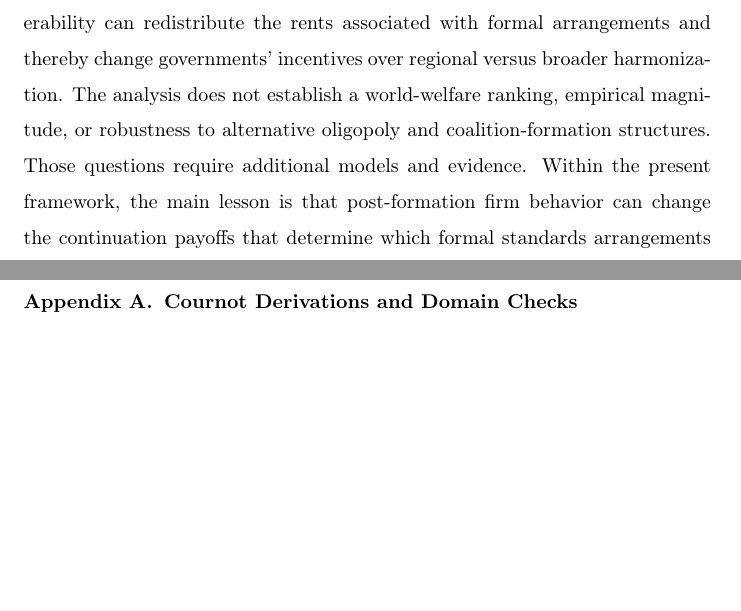
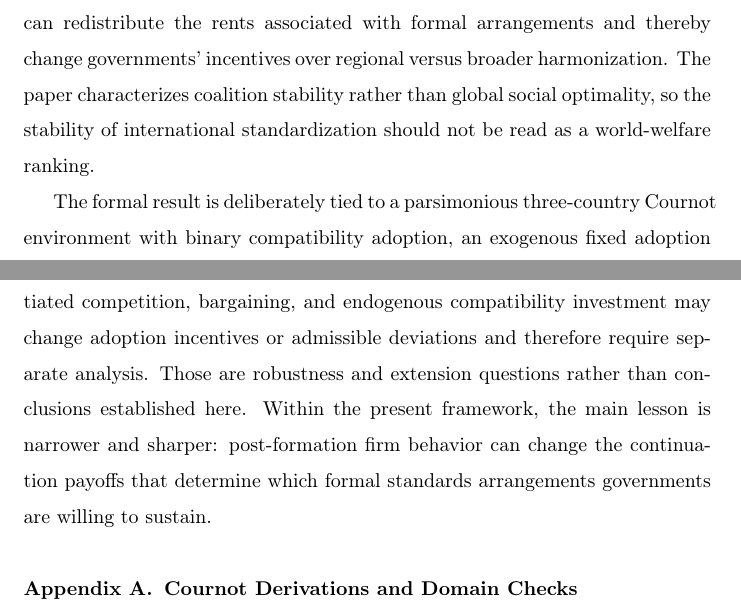
Before and after one commit to ryotamatsuki/private-compatibility-standards-coalitions, a LaTeX paper (paper/main.tex, which reads paper/sections/10_conclusion.tex): two parts of pages 56 and 57 of 73, joined at a grey line, cut so that both start at the same text, the shorter picture padded with empty space. Compiled offline with pdfLaTeX.

Commit message:
Restore concise scope and future-work takeaway

```diff
--- a/paper/sections/10_conclusion.tex
+++ b/paper/sections/10_conclusion.tex
@@ -7,4 +7,6 @@ The central mechanism is selective erosion. A regional standards union can benef
 
 Theorem~\ref{thm:formal-coalition-stability} shows that this continuation-payoff reversal can change formal coalition stability. On a nonempty open set of product-market parameters, high private-compatibility costs leave the three symmetric regional standards unions stable. For a nondegenerate intermediate range of compatibility costs, outsider-only bypass instead makes every regional union strictly blockable by the grand coalition and makes international standardization uniquely stable under the maintained strict-blocking concept. The result is not a claim of monotonicity over all values of $F$: sufficiently low costs can generate broader multistandarding patterns outside the headline comparison. Market-size asymmetry is likewise not needed for the stability reversal; its role in the secondary analysis is to rank potential regional partners.
 
-The broader implication is that private technological adaptation and public harmonization need not be political substitutes even when private compatibility reduces the technological consequences of incompatible standards. Changes in the cost of multi-standard production, certification, redesign, or interoperability can redistribute the rents associated with formal arrangements and thereby change governments' incentives over regional versus broader harmonization. The analysis does not establish a world-welfare ranking, empirical magnitude, or robustness to alternative oligopoly and coalition-formation structures. Those questions require additional models and evidence. Within the present framework, the main lesson is that post-formation firm behavior can change the continuation payoffs that determine which formal standards arrangements governments are willing to sustain.
+The broader implication is that private technological adaptation and public harmonization need not be political substitutes even when private compatibility reduces the technological consequences of incompatible standards. Changes in the cost of multi-standard production, certification, redesign, or interoperability can redistribute the rents associated with formal arrangements and thereby change governments' incentives over regional versus broader harmonization. The paper characterizes coalition stability rather than global social optimality, so the stability of international standardization should not be read as a world-welfare ranking.
+
+The formal result is deliberately tied to a parsimonious three-country Cournot environment with binary compatibility adoption, an exogenous fixed adoption cost, and strict blocking without transfers. Richer coalition networks, differentiated competition, bargaining, and endogenous compatibility investment may change adoption incentives or admissible deviations and therefore require separate analysis. Those are robustness and extension questions rather than conclusions established here. Within the present framework, the main lesson is narrower and sharper: post-formation firm behavior can change the continuation payoffs that determine which formal standards arrangements governments are willing to sustain.
```
